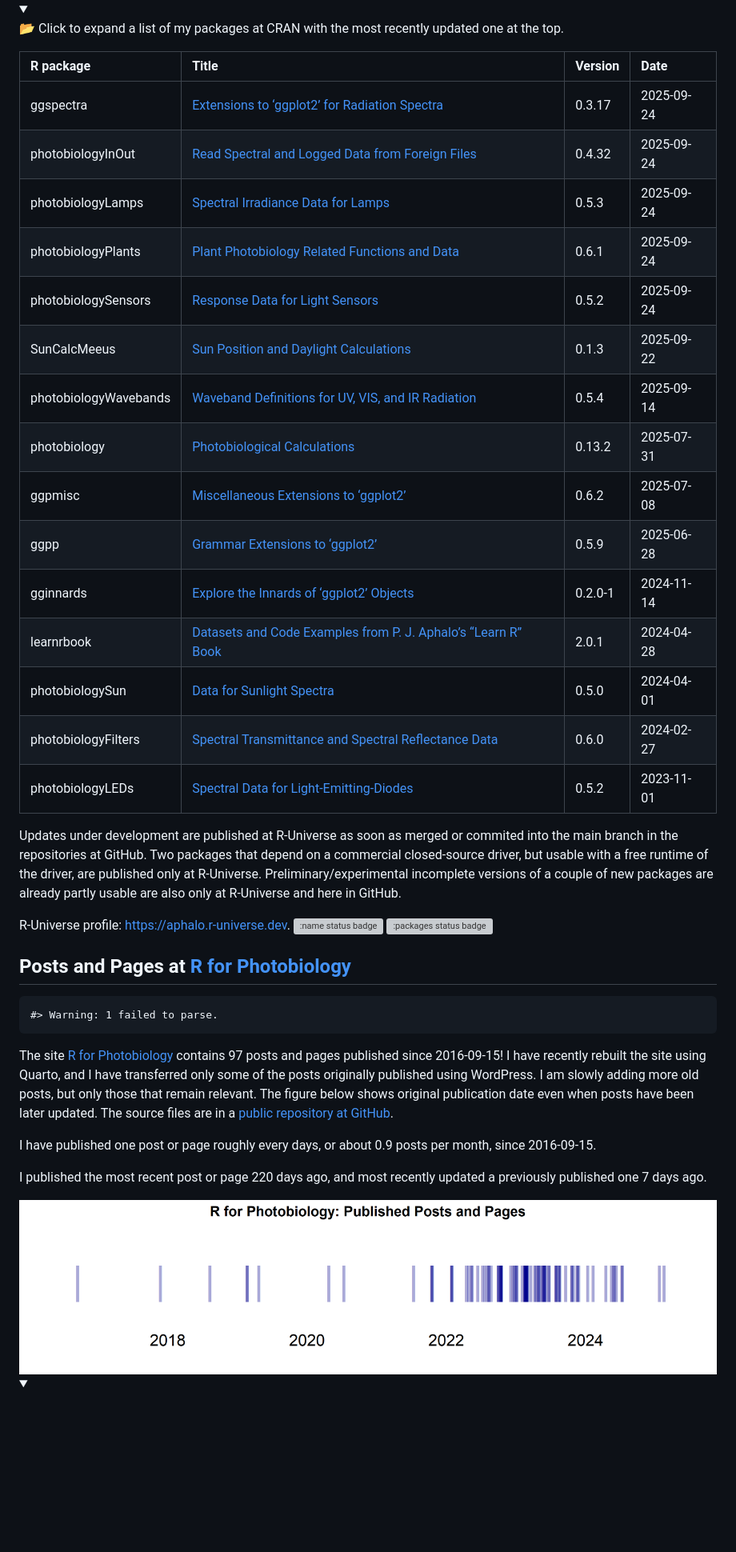
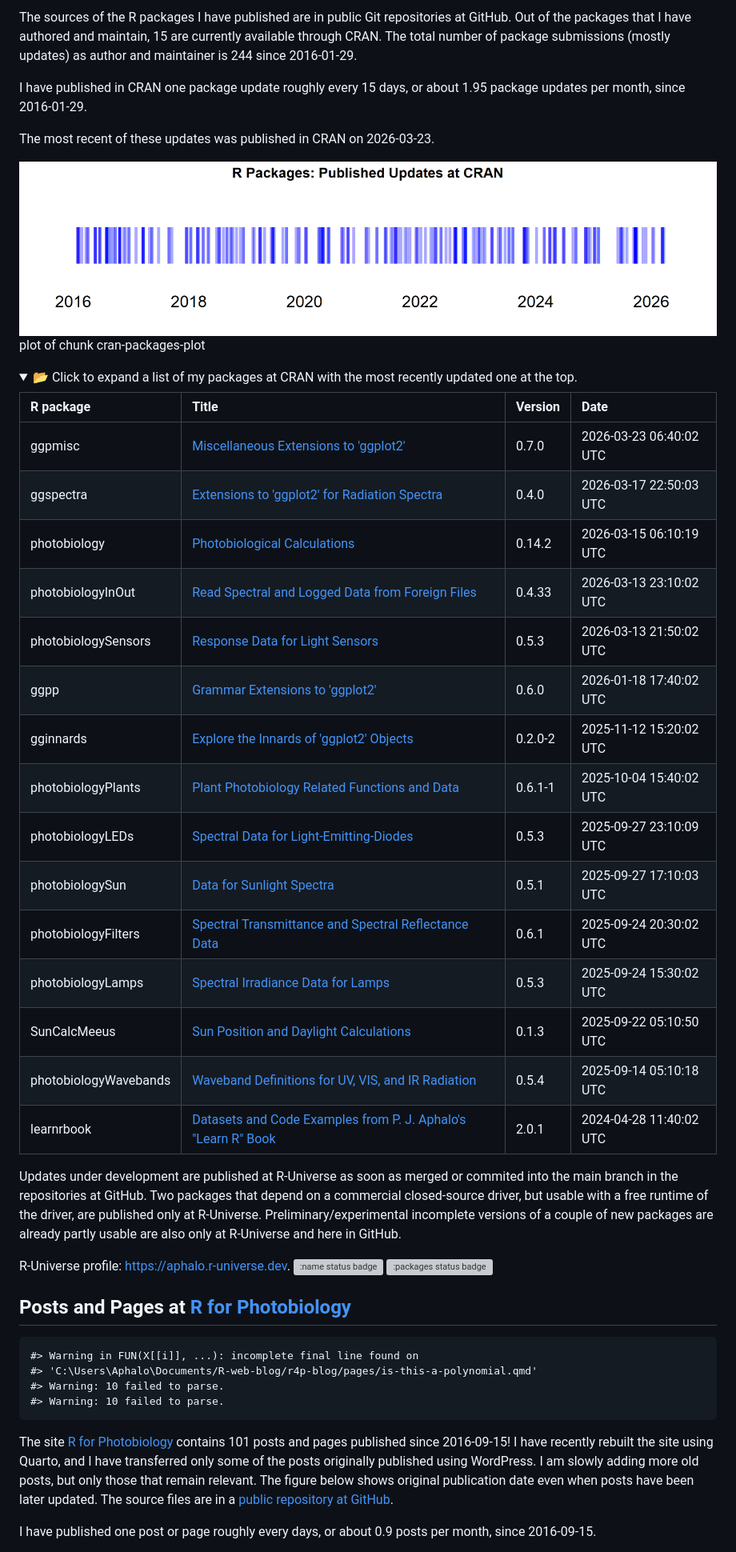
Before and after one commit to aphalo/aphalo, a Markdown page: README.md, the part around one of its changes. Shown at 80% size. GitHub-like rendering; pictures changed too: illustrations/cran-packages-plot-1.png, illustrations/r4p-plot-1.png; folded sections open; blank space fills up the shorter version; grey boxes are pictures that could not be loaded.

Commit message:
Knit to refresh data

````diff
--- a/README.md
+++ b/README.md
@@ -53,63 +44,59 @@ The most recent of these updates was published in CRAN on 2025-09-24.
 
-<summary>
+The sources of the R packages I have published are in public Git repositories at GitHub. Out of the packages that I have authored and maintain, 15 are currently available through CRAN. The total number of package submissions (mostly updates) as author and maintainer is 244 since 2016-01-29.
 
-📂 Click to expand a list of my packages at CRAN with the most recently
-updated one at the top.
-</summary>
+I have published in CRAN one package update roughly every 15 days, or about 1.95 package updates per month, since 2016-01-29.
 
-| R package | Title | Version | Date |
-|:---|:---|:---|:---|
-| ggspectra | [Extensions to ‘ggplot2’ for Radiation Spectra](https://doi.org/10.32614/CRAN.package.ggspectra) | 0.3.17 | 2025-09-24 |
-| photobiologyInOut | [Read Spectral and Logged Data from Foreign Files](https://doi.org/10.32614/CRAN.package.photobiologyInOut) | 0.4.32 | 2025-09-24 |
-| photobiologyLamps | [Spectral Irradiance Data for Lamps](https://doi.org/10.32614/CRAN.package.photobiologyLamps) | 0.5.3 | 2025-09-24 |
-| photobiologyPlants | [Plant Photobiology Related Functions and Data](https://doi.org/10.32614/CRAN.package.photobiologyPlants) | 0.6.1 | 2025-09-24 |
-| photobiologySensors | [Response Data for Light Sensors](https://doi.org/10.32614/CRAN.package.photobiologySensors) | 0.5.2 | 2025-09-24 |
-| SunCalcMeeus | [Sun Position and Daylight Calculations](https://doi.org/10.32614/CRAN.package.SunCalcMeeus) | 0.1.3 | 2025-09-22 |
-| photobiologyWavebands | [Waveband Definitions for UV, VIS, and IR Radiation](https://doi.org/10.32614/CRAN.package.photobiologyWavebands) | 0.5.4 | 2025-09-14 |
-| photobiology | [Photobiological Calculations](https://doi.org/10.32614/CRAN.package.photobiology) | 0.13.2 | 2025-07-31 |
-| ggpmisc | [Miscellaneous Extensions to ‘ggplot2’](https://doi.org/10.32614/CRAN.package.ggpmisc) | 0.6.2 | 2025-07-08 |
-| ggpp | [Grammar Extensions to ‘ggplot2’](https://doi.org/10.32614/CRAN.package.ggpp) | 0.5.9 | 2025-06-28 |
-| gginnards | [Explore the Innards of ‘ggplot2’ Objects](https://doi.org/10.32614/CRAN.package.gginnards) | 0.2.0-1 | 2024-11-14 |
-| learnrbook | [Datasets and Code Examples from P. J. Aphalo’s “Learn R” Book](https://doi.org/10.32614/CRAN.package.learnrbook) | 2.0.1 | 2024-04-28 |
-| photobiologySun | [Data for Sunlight Spectra](https://doi.org/10.32614/CRAN.package.photobiologySun) | 0.5.0 | 2024-04-01 |
-| photobiologyFilters | [Spectral Transmittance and Spectral Reflectance Data](https://doi.org/10.32614/CRAN.package.photobiologyFilters) | 0.6.0 | 2024-02-27 |
-| photobiologyLEDs | [Spectral Data for Light-Emitting-Diodes](https://doi.org/10.32614/CRAN.package.photobiologyLEDs) | 0.5.2 | 2023-11-01 |
+The most recent of these updates was published in CRAN on 2026-03-23.
+
+<div class="figure">
+<img src="illustrations/cran-packages-plot-1.png" alt="plot of chunk cran-packages-plot" width="100%" />
+<p class="caption">plot of chunk cran-packages-plot</p>
+</div>
+
+<details><summary>📂 Click to expand a list of my packages at CRAN with the most recently updated one at the top.</summary>
+
+
+
+|R package             |Title                                                         |Version |Date                    |
+|:---------------------|:-------------------------------------------------------------|:-------|:-----------------------|
+|ggpmisc               |[Miscellaneous Extensions to 'ggplot2'](https://doi.org/10.32614/CRAN.package.ggpmisc)|0.7.0   |2026-03-23 06:40:02 UTC |
+|ggspectra             |[Extensions to 'ggplot2' for Radiation Spectra](https://doi.org/10.32614/CRAN.package.ggspectra)|0.4.0   |2026-03-17 22:50:03 UTC |
+|photobiology          |[Photobiological Calculations](https://doi.org/10.32614/CRAN.package.photobiology)|0.14.2  |2026-03-15 06:10:19 UTC |
+|photobiologyInOut     |[Read Spectral and Logged Data from Foreign Files](https://doi.org/10.32614/CRAN.package.photobiologyInOut)|0.4.33  |2026-03-13 23:10:02 UTC |
+|photobiologySensors   |[Response Data for Light Sensors](https://doi.org/10.32614/CRAN.package.photobiologySensors)|0.5.3   |2026-03-13 21:50:02 UTC |
+|ggpp                  |[Grammar Extensions to 'ggplot2'](https://doi.org/10.32614/CRAN.package.ggpp)|0.6.0   |2026-01-18 17:40:02 UTC |
+|gginnards             |[Explore the Innards of 'ggplot2' Objects](https://doi.org/10.32614/CRAN.package.gginnards)|0.2.0-2 |2025-11-12 15:20:02 UTC |
+|photobiologyPlants    |[Plant Photobiology Related Functions and Data](https://doi.org/10.32614/CRAN.package.photobiologyPlants)|0.6.1-1 |2025-10-04 15:40:02 UTC |
+|photobiologyLEDs      |[Spectral Data for Light-Emitting-Diodes](https://doi.org/10.32614/CRAN.package.photobiologyLEDs)|0.5.3   |2025-09-27 23:10:09 UTC |
+|photobiologySun       |[Data for Sunlight Spectra](https://doi.org/10.32614/CRAN.package.photobiologySun)|0.5.1   |2025-09-27 17:10:03 UTC |
+|photobiologyFilters   |[Spectral Transmittance and Spectral Reflectance Data](https://doi.org/10.32614/CRAN.package.photobiologyFilters)|0.6.1   |2025-09-24 20:30:02 UTC |
+|photobiologyLamps     |[Spectral Irradiance Data for Lamps](https://doi.org/10.32614/CRAN.package.photobiologyLamps)|0.5.3   |2025-09-24 15:30:02 UTC |
+|SunCalcMeeus          |[Sun Position and Daylight Calculations](https://doi.org/10.32614/CRAN.package.SunCalcMeeus)|0.1.3   |2025-09-22 05:10:50 UTC |
+|photobiologyWavebands |[Waveband Definitions for UV, VIS, and IR Radiation](https://doi.org/10.32614/CRAN.package.photobiologyWavebands)|0.5.4   |2025-09-14 05:10:18 UTC |
+|learnrbook            |[Datasets and Code Examples from P. J. Aphalo's "Learn R" Book](https://doi.org/10.32614/CRAN.package.learnrbook)|2.0.1   |2024-04-28 11:40:02 UTC |
+
 
 </details>
 
-Updates under development are published at R-Universe as soon as merged
-or commited into the main branch in the repositories at GitHub. Two
-packages that depend on a commercial closed-source driver, but usable
-with a free runtime of the driver, are published only at R-Universe.
-Preliminary/experimental incomplete versions of a couple of new packages
-are already partly usable are also only at R-Universe and here in
-GitHub.
+Updates under development are published at R-Universe as soon as merged or commited into the main branch in the repositories at GitHub. Two packages that depend on a commercial closed-source driver, but usable with a free runtime of the driver, are published only at R-Universe. Preliminary/experimental incomplete versions of a couple of new packages are already partly usable are also only at R-Universe and here in GitHub.
 
-R-Universe profile: <https://aphalo.r-universe.dev>. [![:name status
-badge](https://aphalo.r-universe.dev/badges/:name)](https://aphalo.r-universe.dev/)
-[![:packages status
-badge](https://aphalo.r-universe.dev/badges/:packages)](https://aphalo.r-universe.dev/)
+R-Universe profile: [https://aphalo.r-universe.dev](https://aphalo.r-universe.dev).
+[![:name status badge](https://aphalo.r-universe.dev/badges/:name)](https://aphalo.r-universe.dev/)
+[![:packages status badge](https://aphalo.r-universe.dev/badges/:packages)](https://aphalo.r-universe.dev/)
 
 ## Posts and Pages at [R for Photobiology](https://www.r4photobiology.info/)
 
-    #> Warning: 1 failed to parse.
 
-The site [R for Photobiology](https://www.r4photobiology.info) contains
-97 posts and pages published since 2016-09-15! I have recently rebuilt
-the site using Quarto, and I have transferred only some of the posts
-originally published using WordPress. I am slowly adding more old posts,
-but only those that remain relevant. The figure below shows original
-publication date even when posts have been later updated. The source
-files are in a [public repository at
-GitHub](https://github.com/aphalo/r4p-blog).
 
-I have published one post or page roughly every days, or about 0.9 posts
-per month, since 2016-09-15.
 
-I published the most recent post or page 220 days ago, and most recently
-updated a previously published one 7 days ago.
+```
+#> Warning in FUN(X[[i]], ...): incomplete final line found on
+#> 'C:\Users\Aphalo\Documents/R-web-blog/r4p-blog/pages/is-this-a-polynomial.qmd'
+#> Warning: 10 failed to parse.
+#> Warning: 10 failed to parse.
+```
 
-<img src="illustrations/r4p-plot-1.png" width="100%" />
+The site [R for Photobiology](https://www.r4photobiology.info) contains 101 posts and pages published since 2016-09-15! I have recently rebuilt the site using Quarto, and I have transferred only some of the posts originally published using WordPress. I am slowly adding more old posts, but only those that remain relevant. The figure below shows original publication date even when posts have been later updated. The source files are in a [public repository at GitHub](https://github.com/aphalo/r4p-blog).
 
-<details>
+I have published one post or page roughly every  days, or about 0.9 posts per month, since 2016-09-15.
 
````
Also changed, not shown: other parts of README.md (+176 -182 lines), illustrations/photo-plot-1.png.
